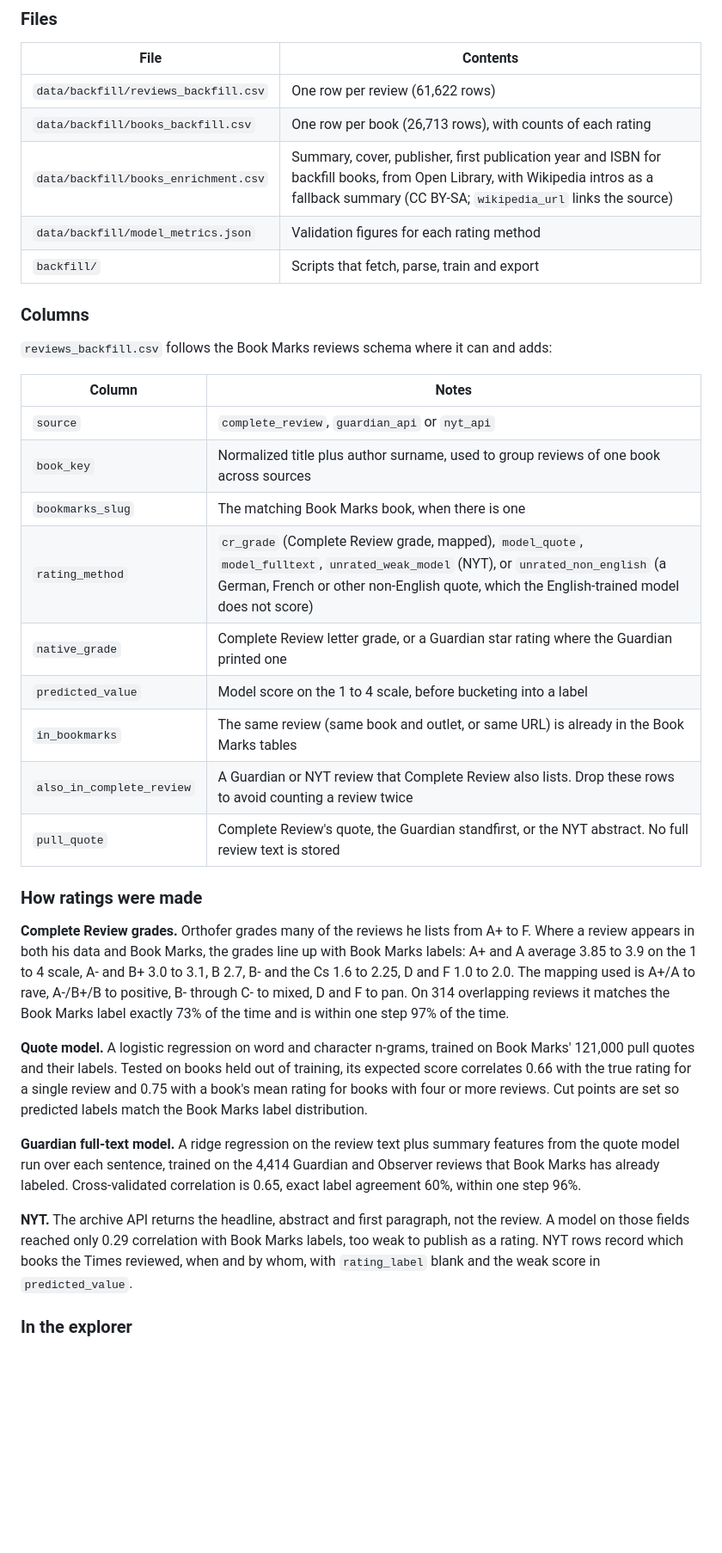
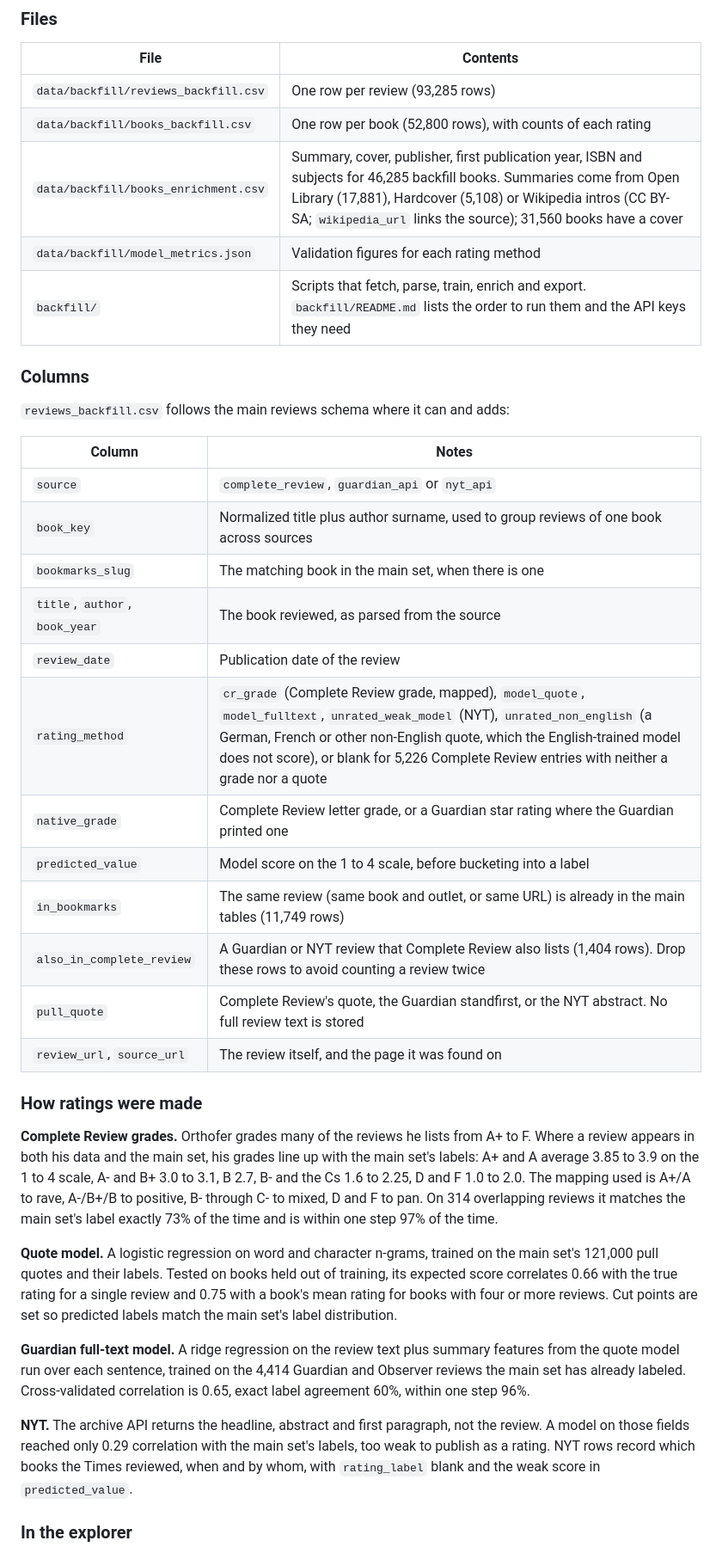
Before and after one commit to mjsilverman19/book-critic-data, a Markdown page: README.md, the part around one of its changes. Shown at 86% size. Rendered like a GitHub page; blank space fills up the shorter version.

```diff
--- a/README.md
+++ b/README.md
@@ -122,37 +163,40 @@ adjusted = (n * mean_score + 10 * 3.27) / (n + 10)
 
 | File | Contents |
 |---|---|
-| `data/backfill/reviews_backfill.csv` | One row per review (61,622 rows) |
-| `data/backfill/books_backfill.csv` | One row per book (26,713 rows), with counts of each rating |
-| `data/backfill/books_enrichment.csv` | Summary, cover, publisher, first publication year and ISBN for backfill books, from Open Library, with Wikipedia intros as a fallback summary (CC BY-SA; `wikipedia_url` links the source) |
+| `data/backfill/reviews_backfill.csv` | One row per review (93,285 rows) |
+| `data/backfill/books_backfill.csv` | One row per book (52,800 rows), with counts of each rating |
+| `data/backfill/books_enrichment.csv` | Summary, cover, publisher, first publication year, ISBN and subjects for 46,285 backfill books. Summaries come from Open Library (17,881), Hardcover (5,108) or Wikipedia intros (CC BY-SA; `wikipedia_url` links the source); 31,560 books have a cover |
 | `data/backfill/model_metrics.json` | Validation figures for each rating method |
-| `backfill/` | Scripts that fetch, parse, train and export |
+| `backfill/` | Scripts that fetch, parse, train, enrich and export. `backfill/README.md` lists the order to run them and the API keys they need |
 
 ### Columns
 
-`reviews_backfill.csv` follows the Book Marks reviews schema where it can and adds:
+`reviews_backfill.csv` follows the main reviews schema where it can and adds:
 
 | Column | Notes |
 |---|---|
 | `source` | `complete_review`, `guardian_api` or `nyt_api` |
 | `book_key` | Normalized title plus author surname, used to group reviews of one book across sources |
-| `bookmarks_slug` | The matching Book Marks book, when there is one |
-| `rating_method` | `cr_grade` (Complete Review grade, mapped), `model_quote`, `model_fulltext`, `unrated_weak_model` (NYT), or `unrated_non_english` (a German, French or other non-English quote, which the English-trained model does not score) |
+| `bookmarks_slug` | The matching book in the main set, when there is one |
+| `title`, `author`, `book_year` | The book reviewed, as parsed from the source |
+| `review_date` | Publication date of the review |
+| `rating_method` | `cr_grade` (Complete Review grade, mapped), `model_quote`, `model_fulltext`, `unrated_weak_model` (NYT), `unrated_non_english` (a German, French or other non-English quote, which the English-trained model does not score), or blank for 5,226 Complete Review entries with neither a grade nor a quote |
 | `native_grade` | Complete Review letter grade, or a Guardian star rating where the Guardian printed one |
 | `predicted_value` | Model score on the 1 to 4 scale, before bucketing into a label |
-| `in_bookmarks` | The same review (same book and outlet, or same URL) is already in the Book Marks tables |
-| `also_in_complete_review` | A Guardian or NYT review that Complete Review also lists. Drop these rows to avoid counting a review twice |
+| `in_bookmarks` | The same review (same book and outlet, or same URL) is already in the main tables (11,749 rows) |
+| `also_in_complete_review` | A Guardian or NYT review that Complete Review also lists (1,404 rows). Drop these rows to avoid counting a review twice |
 | `pull_quote` | Complete Review's quote, the Guardian standfirst, or the NYT abstract. No full review text is stored |
+| `review_url`, `source_url` | The review itself, and the page it was found on |
 
 ### How ratings were made
 
-**Complete Review grades.** Orthofer grades many of the reviews he lists from A+ to F. Where a review appears in both his data and Book Marks, the grades line up with Book Marks labels: A+ and A average 3.85 to 3.9 on the 1 to 4 scale, A- and B+ 3.0 to 3.1, B 2.7, B- and the Cs 1.6 to 2.25, D and F 1.0 to 2.0. The mapping used is A+/A to rave, A-/B+/B to positive, B- through C- to mixed, D and F to pan. On 314 overlapping reviews it matches the Book Marks label exactly 73% of the time and is within one step 97% of the time.
+**Complete Review grades.** Orthofer grades many of the reviews he lists from A+ to F. Where a review appears in both his data and the main set, his grades line up with the main set's labels: A+ and A average 3.85 to 3.9 on the 1 to 4 scale, A- and B+ 3.0 to 3.1, B 2.7, B- and the Cs 1.6 to 2.25, D and F 1.0 to 2.0. The mapping used is A+/A to rave, A-/B+/B to positive, B- through C- to mixed, D and F to pan. On 314 overlapping reviews it matches the main set's label exactly 73% of the time and is within one step 97% of the time.
 
-**Quote model.** A logistic regression on word and character n-grams, trained on Book Marks' 121,000 pull quotes and their labels. Tested on books held out of training, its expected score correlates 0.66 with the true rating for a single review and 0.75 with a book's mean rating for books with four or more reviews. Cut points are set so predicted labels match the Book Marks label distribution.
+**Quote model.** A logistic regression on word and character n-grams, trained on the main set's 121,000 pull quotes and their labels. Tested on books held out of training, its expected score correlates 0.66 with the true rating for a single review and 0.75 with a book's mean rating for books with four or more reviews. Cut points are set so predicted labels match the main set's label distribution.
 
-**Guardian full-text model.** A ridge regression on the review text plus summary features from the quote model run over each sentence, trained on the 4,414 Guardian and Observer reviews that Book Marks has already labeled. Cross-validated correlation is 0.65, exact label agreement 60%, within one step 96%.
+**Guardian full-text model.** A ridge regression on the review text plus summary features from the quote model run over each sentence, trained on the 4,414 Guardian and Observer reviews the main set has already labeled. Cross-validated correlation is 0.65, exact label agreement 60%, within one step 96%.
 
-**NYT.** The archive API returns the headline, abstract and first paragraph, not the review. A model on those fields reached only 0.29 correlation with Book Marks labels, too weak to publish as a rating. NYT rows record which books the Times reviewed, when and by whom, with `rating_label` blank and the weak score in `predicted_value`.
+**NYT.** The archive API returns the headline, abstract and first paragraph, not the review. A model on those fields reached only 0.29 correlation with the main set's labels, too weak to publish as a rating. NYT rows record which books the Times reviewed, when and by whom, with `rating_label` blank and the weak score in `predicted_value`.
 
 ### In the explorer
 
```
Also changed, not shown: other parts of README.md (+95 -39 lines).
